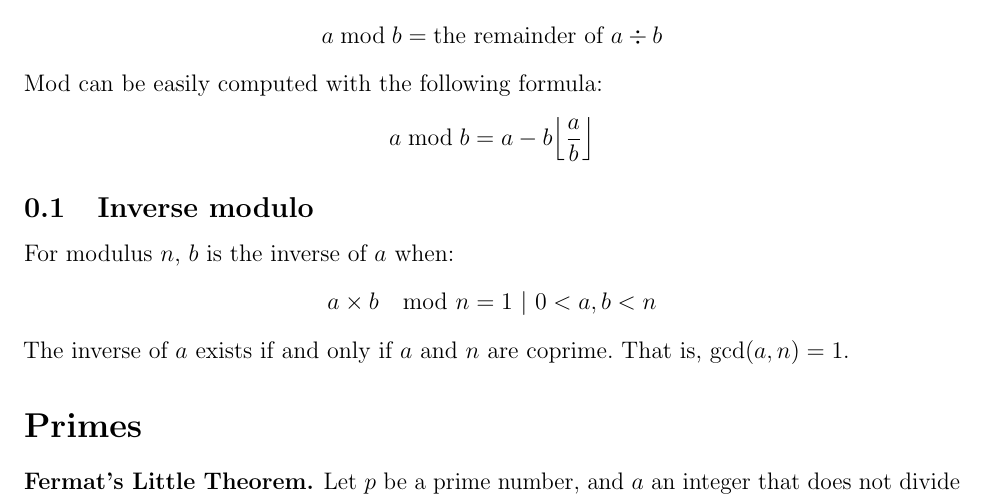
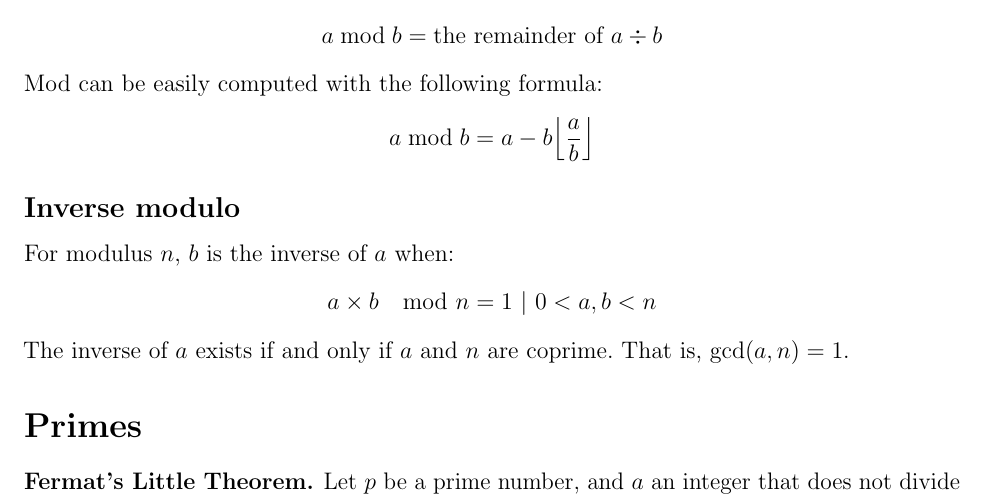
Before and after one commit to MackenzieMathClub/Lessons, a LaTeX document (Cryptography/CryptographyWorksheet.tex): part of page 1 of 3, cut so that both start at the same text. Compiled offline with pdfLaTeX.

Commit message:
Fix typo in crypto worksheet.

```diff
--- a/Cryptography/CryptographyWorksheet.tex
+++ b/Cryptography/CryptographyWorksheet.tex
@@ -21,7 +21,7 @@
 		\[a \bmod b = \text{the remainder of } a \div b\]
 		Mod can be easily computed with the following formula:
 		\[a \bmod b = a - b \floor*{\frac{a}{b}}\]
-		\subsection{Inverse modulo}
+		\subsection*{Inverse modulo}
 			For modulus $n$, $b$ is the inverse of $a$ when:
 			\[a \times b \mod n = 1 \such 0 < a, b < n\]
 			The inverse of $a$ exists if and only if $a$ and $n$ are coprime. That is, $\gcd(a, n) = 1$.
```
Also changed, not shown: Cryptography/CryptographyWorksheet.pdf.
